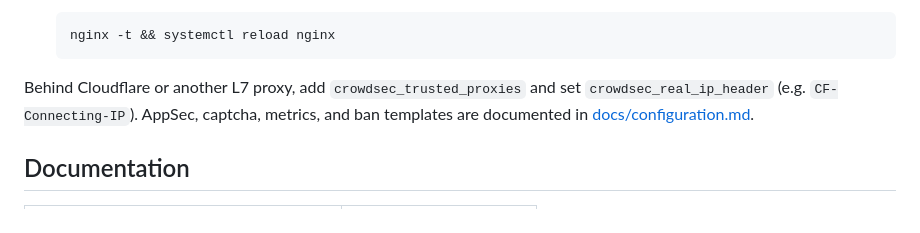
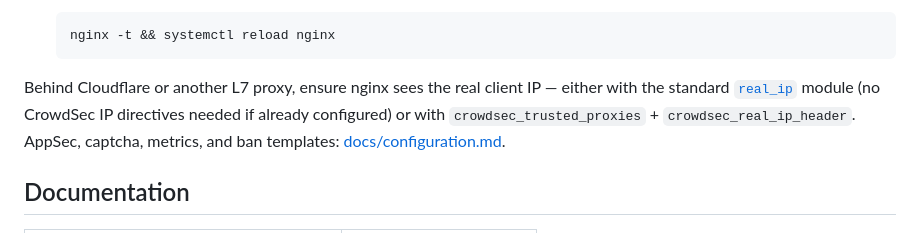
Before and after one commit to LaurenceJJones/ngx_http_crowdsec_module, a Markdown page: README.md, the part around the change. Rendered like a GitHub page.

````diff
--- a/README.md
+++ b/README.md
@@ -87,7 +87,7 @@ More detail: [docker/README.md](docker/README.md).
    nginx -t && systemctl reload nginx
    ```
 
-Behind Cloudflare or another L7 proxy, add `crowdsec_trusted_proxies` and set `crowdsec_real_ip_header` (e.g. `CF-Connecting-IP`). AppSec, captcha, metrics, and ban templates are documented in [docs/configuration.md](docs/configuration.md).
+Behind Cloudflare or another L7 proxy, ensure nginx sees the real client IP — either with the standard [`real_ip`](docs/configuration.md#client-ip-behind-a-reverse-proxy) module (no CrowdSec IP directives needed if already configured) or with `crowdsec_trusted_proxies` + `crowdsec_real_ip_header`. AppSec, captcha, metrics, and ban templates: [docs/configuration.md](docs/configuration.md).
 
 ## Documentation
 
````
Also changed, not shown: docs/configuration.md (+42 -3 lines).
